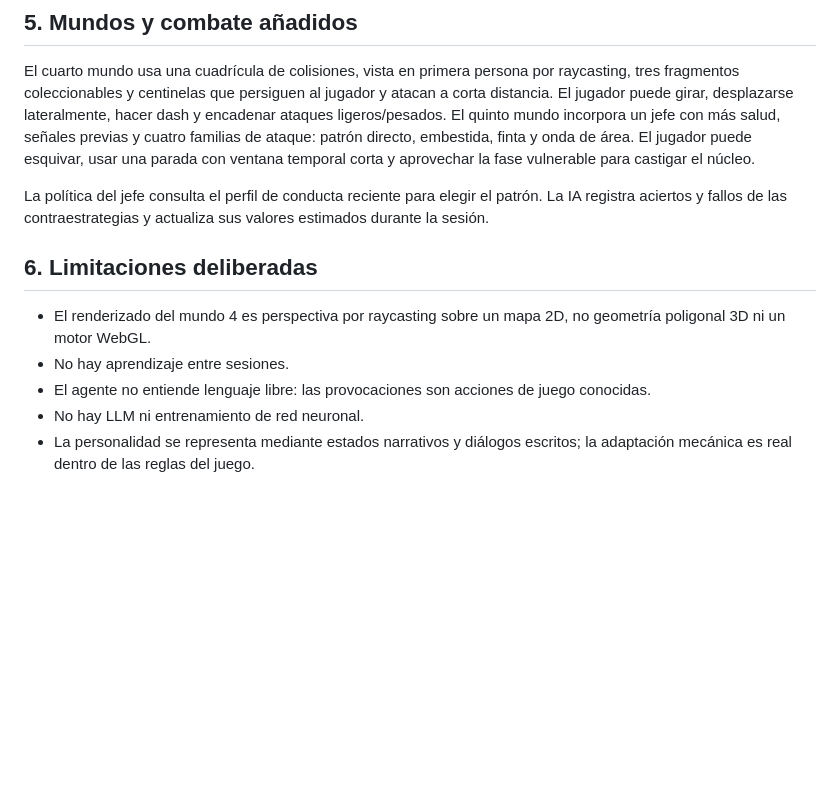
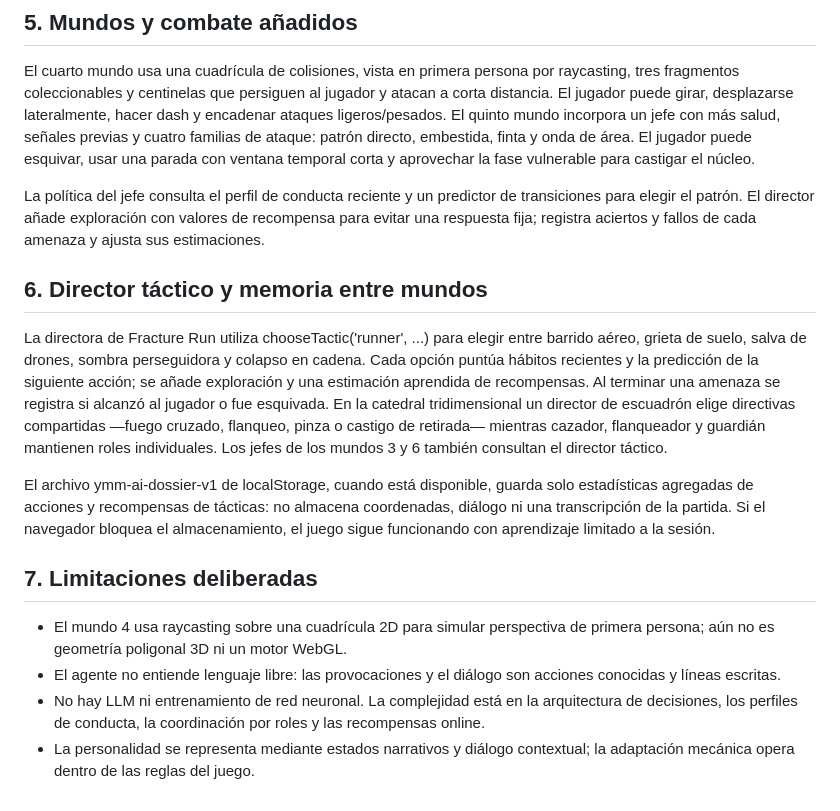
Before and after one commit to sdavid16/YOU-MADE-ME, a Markdown page: docs/AI_DESIGN.md, the part around the change. Drawn GitHub-style; blank space fills up the shorter version.

Commit message:
docs: describe sequence prediction, squad tactics and persistent local dossier

```diff
--- a/docs/AI_DESIGN.md
+++ b/docs/AI_DESIGN.md
@@ -40,11 +40,16 @@ Los diálogos dependen de fase, tipo de provocación, repetición de frases, est
 
 El cuarto mundo usa una cuadrícula de colisiones, vista en primera persona por raycasting, tres fragmentos coleccionables y centinelas que persiguen al jugador y atacan a corta distancia. El jugador puede girar, desplazarse lateralmente, hacer dash y encadenar ataques ligeros/pesados. El quinto mundo incorpora un jefe con más salud, señales previas y cuatro familias de ataque: patrón directo, embestida, finta y onda de área. El jugador puede esquivar, usar una parada con ventana temporal corta y aprovechar la fase vulnerable para castigar el núcleo.
 
-La política del jefe consulta el perfil de conducta reciente para elegir el patrón. La IA registra aciertos y fallos de las contraestrategias y actualiza sus valores estimados durante la sesión.
+La política del jefe consulta el perfil de conducta reciente y un predictor de transiciones para elegir el patrón. El director añade exploración con valores de recompensa para evitar una respuesta fija; registra aciertos y fallos de cada amenaza y ajusta sus estimaciones.
 
-## 6. Limitaciones deliberadas
-- El renderizado del mundo 4 es perspectiva por raycasting sobre un mapa 2D, no geometría poligonal 3D ni un motor WebGL.
-- No hay aprendizaje entre sesiones.
-- El agente no entiende lenguaje libre: las provocaciones son acciones de juego conocidas.
-- No hay LLM ni entrenamiento de red neuronal.
-- La personalidad se representa mediante estados narrativos y diálogos escritos; la adaptación mecánica es real dentro de las reglas del juego.
+## 6. Director táctico y memoria entre mundos
+
+La directora de Fracture Run utiliza chooseTactic('runner', ...) para elegir entre barrido aéreo, grieta de suelo, salva de drones, sombra perseguidora y colapso en cadena. Cada opción puntúa hábitos recientes y la predicción de la siguiente acción; se añade exploración y una estimación aprendida de recompensas. Al terminar una amenaza se registra si alcanzó al jugador o fue esquivada. En la catedral tridimensional un director de escuadrón elige directivas compartidas —fuego cruzado, flanqueo, pinza o castigo de retirada— mientras cazador, flanqueador y guardián mantienen roles individuales. Los jefes de los mundos 3 y 6 también consultan el director táctico.
+
+El archivo ymm-ai-dossier-v1 de localStorage, cuando está disponible, guarda solo estadísticas agregadas de acciones y recompensas de tácticas: no almacena coordenadas, diálogo ni una transcripción de la partida. Si el navegador bloquea el almacenamiento, el juego sigue funcionando con aprendizaje limitado a la sesión.
+
+## 7. Limitaciones deliberadas
+- El mundo 4 usa raycasting sobre una cuadrícula 2D para simular perspectiva de primera persona; aún no es geometría poligonal 3D ni un motor WebGL.
+- El agente no entiende lenguaje libre: las provocaciones y el diálogo son acciones conocidas y líneas escritas.
+- No hay LLM ni entrenamiento de red neuronal. La complejidad está en la arquitectura de decisiones, los perfiles de conducta, la coordinación por roles y las recompensas online.
+- La personalidad se representa mediante estados narrativos y diálogo contextual; la adaptación mecánica opera dentro de las reglas del juego.
```
